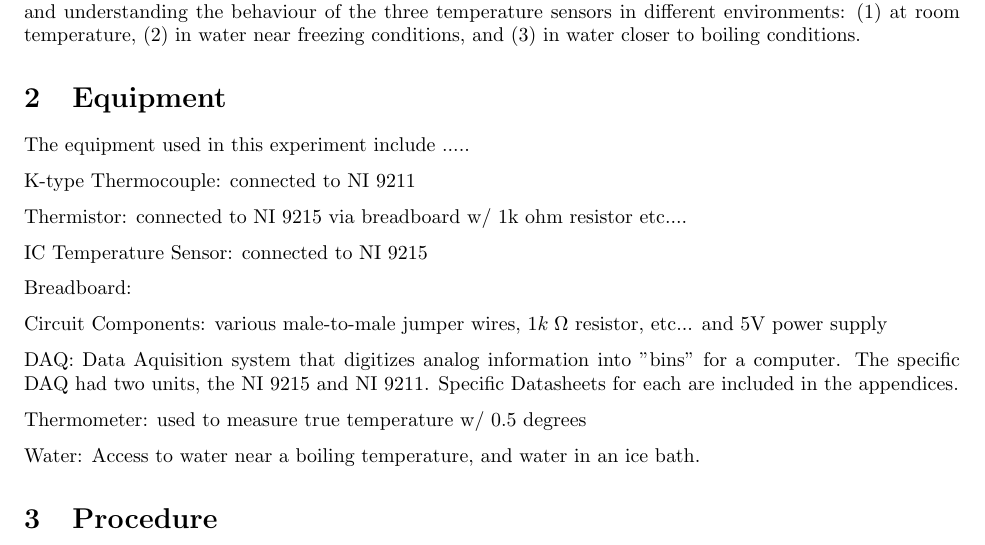
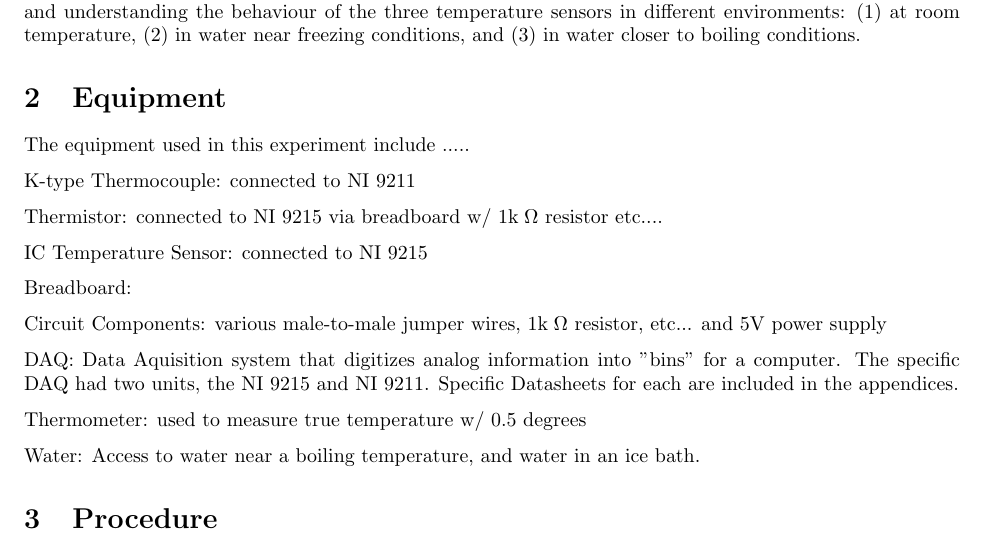
Before and after one commit to Polkadoty/mechatronics-systems, a LaTeX document (Lab 2/Lab2.tex): part of page 3 of 5, cut so that both start at the same text. Compiled offline with pdfLaTeX.

Commit message:
Update Lab2.tex

```diff
--- a/Lab 2/Lab2.tex
+++ b/Lab 2/Lab2.tex
@@ -68,13 +68,13 @@ The equipment used in this experiment include .....
 
 K-type Thermocouple:  connected to NI 9211
 
-Thermistor:  connected to NI 9215 via breadboard w/ 1k ohm resistor etc....
+Thermistor:  connected to NI 9215 via breadboard w/ $1\text{k}\;\Omega$ resistor etc....
 
 IC Temperature Sensor: connected to NI 9215
 
 Breadboard:
 
-Circuit Components:  various male-to-male jumper wires, $1k\;\Omega$ resistor, etc... and 5V power supply
+Circuit Components:  various male-to-male jumper wires, $1\text{k}\;\Omega$ resistor, etc... and 5V power supply
 
 DAQ:  Data Aquisition system that digitizes analog information into "bins" for a computer.  The specific DAQ had two units, the NI 9215 and NI 9211.  Specific Datasheets for each are included in the appendices.
 
```
